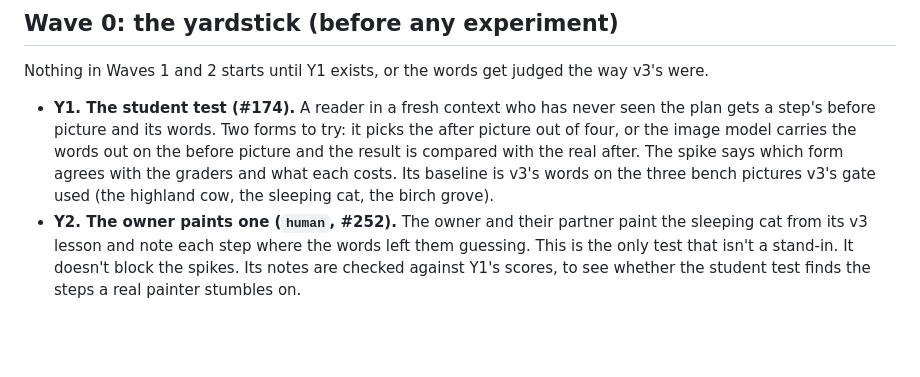
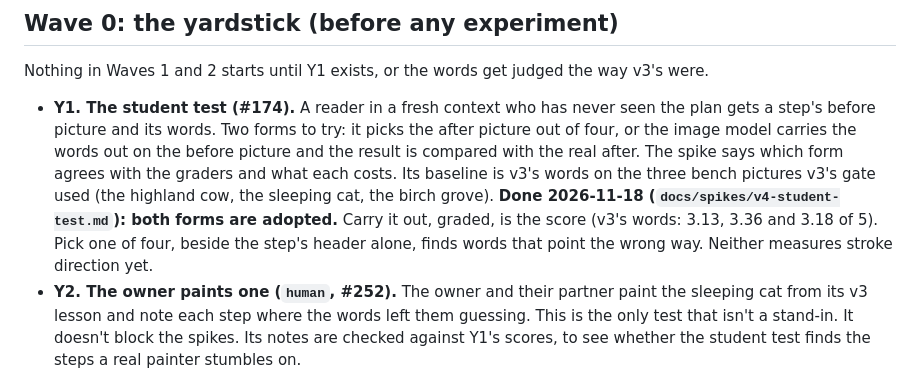
Before and after one commit to DeanPhillipsOKC/gesso, a Markdown page: docs/design/pipeline-v4-plan.md, the part around the change. Rendered like a GitHub page; blank space fills up the shorter version.

```diff
--- a/docs/design/pipeline-v4-plan.md
+++ b/docs/design/pipeline-v4-plan.md
@@ -60,6 +60,9 @@ Nothing in Waves 1 and 2 starts until Y1 exists, or the words get judged the way
   words out on the before picture and the result is compared with the real after. The spike says which form
   agrees with the graders and what each costs. Its baseline is v3's words on the three bench pictures v3's gate
   used (the highland cow, the sleeping cat, the birch grove).
+  **Done 2026-11-18 (`docs/spikes/v4-student-test.md`): both forms are adopted.** Carry it out, graded, is the
+  score (v3's words: 3.13, 3.36 and 3.18 of 5). Pick one of four, beside the step's header alone, finds words that
+  point the wrong way. Neither measures stroke direction yet.
 - **Y2. The owner paints one (`human`, #252).** The owner and their partner paint the sleeping cat from its v3
   lesson and note each step where the words left them guessing. This is the only test that isn't a stand-in. It
   doesn't block the spikes. Its notes are checked against Y1's scores, to see whether the student test finds the
```
Also changed, not shown: docs/spikes/v4-student-test.md (added, +210 -0 lines), docs/spikes/v4-student-carry-cat.jpg (added), docs/spikes/v4-student-near-misses.jpg (added), 2 other files.
